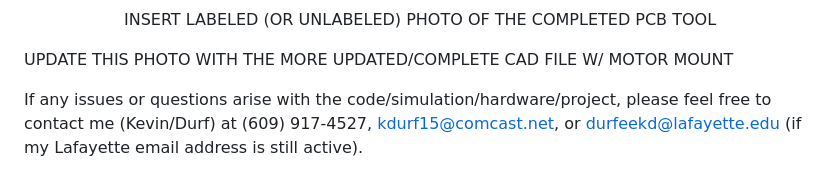
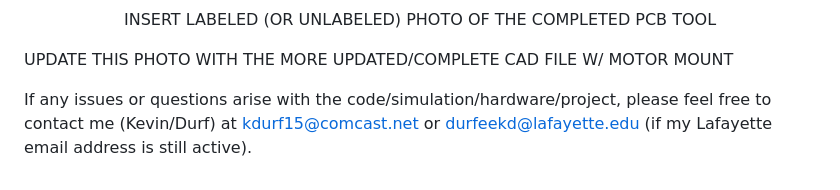
Before and after one commit to kdurf15/KDurf-Senior-Design-Project, a Markdown page: README.md, the part around the change. GitHub-like rendering.

```diff
--- a/README.md
+++ b/README.md
@@ -153,4 +153,4 @@ INSERT LABELED (OR UNLABELED) PHOTO OF THE COMPLETED PCB TOOL
 UPDATE THIS PHOTO WITH THE MORE UPDATED/COMPLETE CAD FILE W/ MOTOR MOUNT
 </p>
 
-If any issues or questions arise with the code/simulation/hardware/project, please feel free to contact me (Kevin/Durf) at (609) 917-4527, kdurf15@comcast.net, or durfeekd@lafayette.edu (if my Lafayette email address is still active).
+If any issues or questions arise with the code/simulation/hardware/project, please feel free to contact me (Kevin/Durf) at kdurf15@comcast.net or durfeekd@lafayette.edu (if my Lafayette email address is still active).
```
